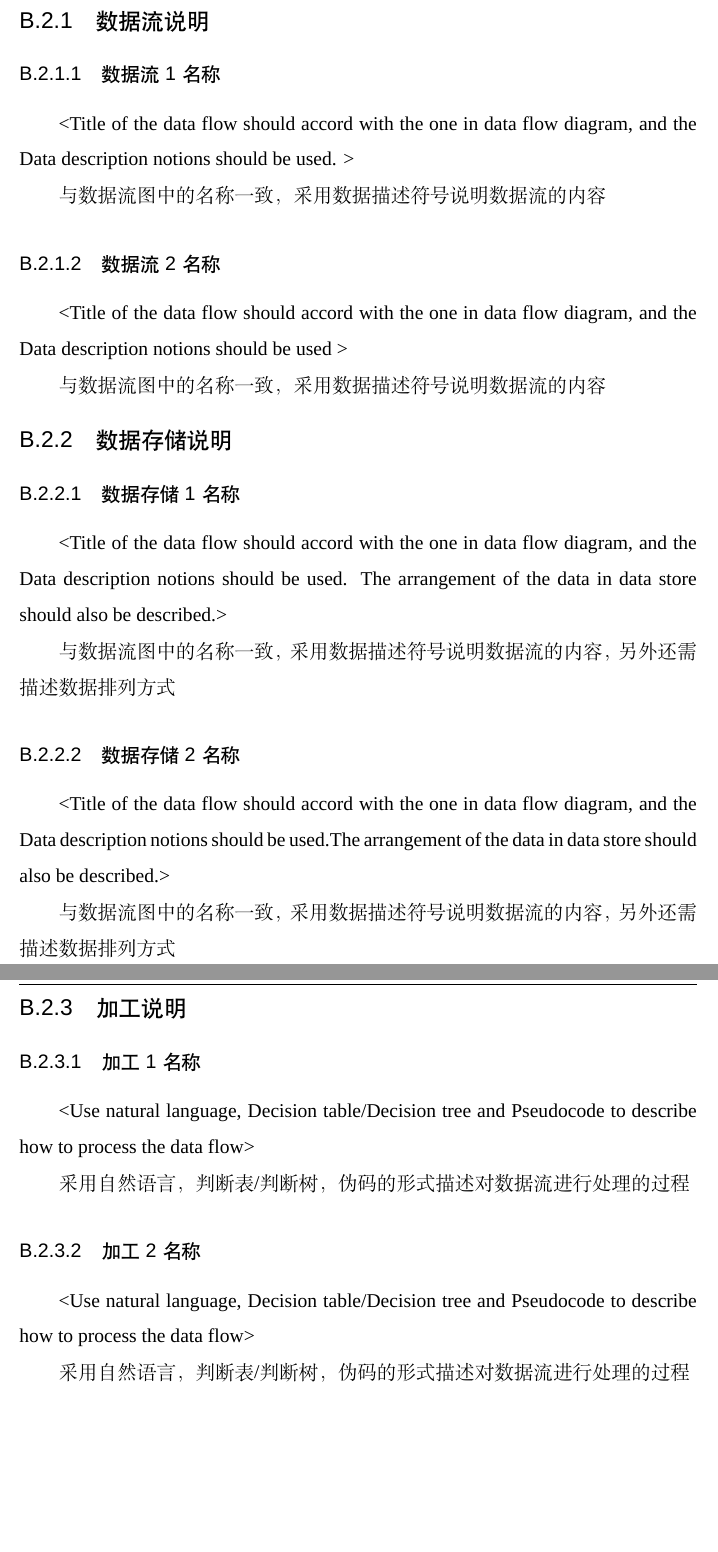
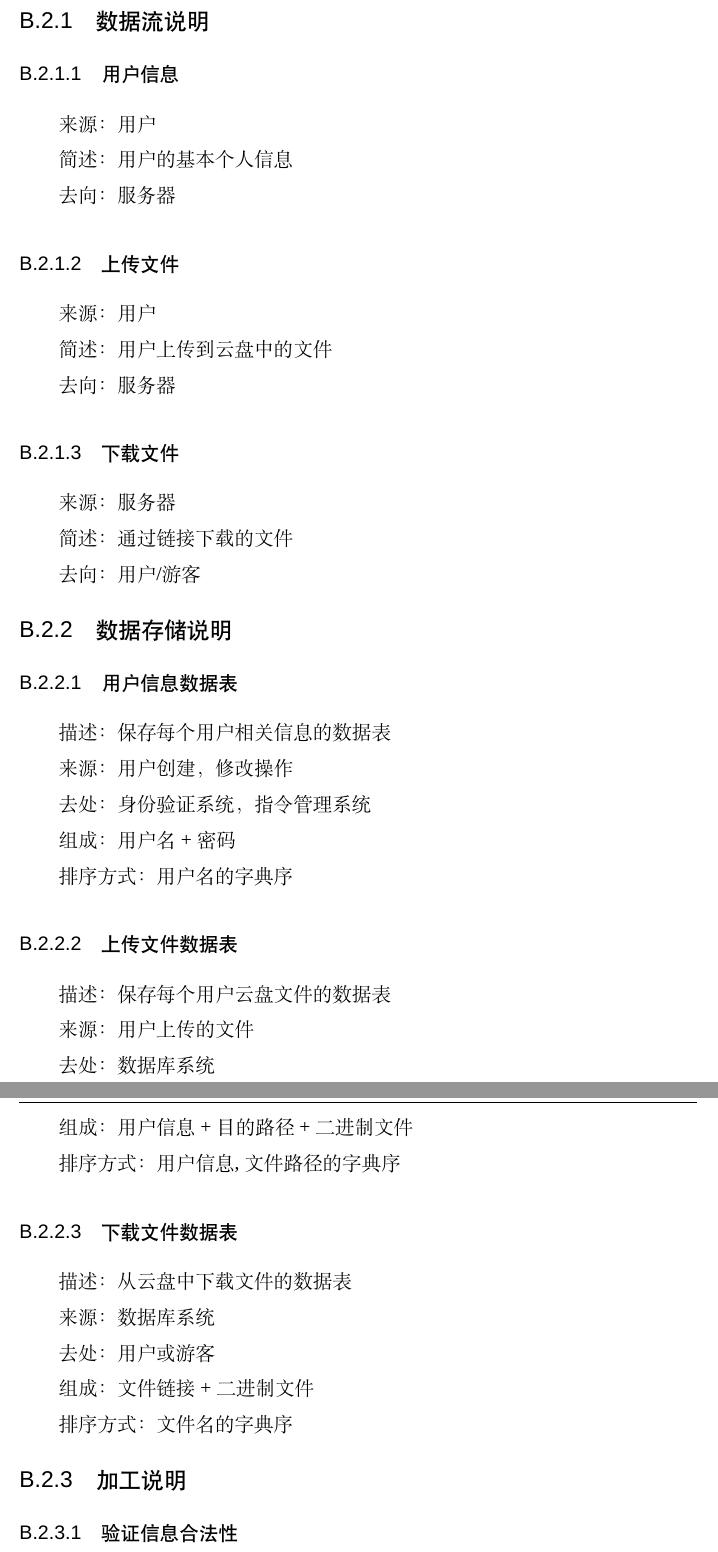
Before and after one commit to SE-2018s/CloudStorage-PRD, a LaTeX thesis (main.tex, which reads chapters/appendixB.tex): two parts of pages 50 and 51 of 51, joined at a grey line, cut so that both start at the same text, the shorter picture padded with empty space. Compiled offline with XeLaTeX; a missing font is replaced by an installed copy or a similar font.

Commit message:
add data dictionary

```diff
--- a/chapters/appendixB.tex
+++ b/chapters/appendixB.tex
@@ -19,34 +19,66 @@
 
 \section{数据字典}
 \subsection{数据流说明}
-\subsubsection{数据流1名称}
-<Title of  the data flow should accord with the one in data flow diagram, and the Data description notions should be used.  >
+\subsubsection{用户信息}
+来源：用户
 
-与数据流图中的名称一致，采用数据描述符号说明数据流的内容
+简述：用户的基本个人信息
 
-\subsubsection{数据流2名称}
-<Title of  the data flow should accord with the one in data flow diagram, and the Data description notions should be used   >
+去向：服务器
 
-与数据流图中的名称一致，采用数据描述符号说明数据流的内容
+\subsubsection{上传文件}
+来源：用户
+
+简述：用户上传到云盘中的文件
+
+去向：服务器
+
+\subsubsection{下载文件}
+来源：服务器
+
+简述：通过链接下载的文件
+
+去向：用户/游客
 
 \subsection{数据存储说明}
-\subsubsection{数据存储1名称}
-<Title of  the data flow should accord with the one in data flow diagram, and the Data description notions should be used. The arrangement of the data in data store should also be described.>
+\subsubsection{用户信息数据表}
+描述：保存每个用户相关信息的数据表
 
-与数据流图中的名称一致，采用数据描述符号说明数据流的内容，另外还需描述数据排列方式
+来源：用户创建，修改操作
 
-\subsubsection{数据存储2名称}
-<Title of  the data flow should accord with the one in data flow diagram, and the Data description notions should be used.The arrangement of the data in data store should also be described.>
+去处：身份验证系统，指令管理系统
 
-与数据流图中的名称一致，采用数据描述符号说明数据流的内容，另外还需描述数据排列方式
+组成：用户名+密码
+
+排序方式：用户名的字典序
+
+\subsubsection{上传文件数据表}
+描述：保存每个用户云盘文件的数据表
+
+来源：用户上传的文件
+
+去处：数据库系统
+
+组成：用户信息+目的路径+二进制文件
+
+排序方式：用户信息, 文件路径的字典序
+
+\subsubsection{下载文件数据表}
+描述：从云盘中下载文件的数据表
+
+来源：数据库系统
+
+去处：用户或游客
+
+组成：文件链接+二进制文件
+
+排序方式：文件名的字典序
 
 \subsection{加工说明}
-\subsubsection{加工1名称}
-<Use natural language, Decision table/Decision tree and Pseudocode to describe how to process the data flow>
+\subsubsection{验证信息合法性}
+输入:用户名密码
 
-采用自然语言，判断表/判断树，伪码的形式描述对数据流进行处理的过程
+输出:登录/注册结果
 
-\subsubsection{加工2名称}
-<Use natural language, Decision table/Decision tree and Pseudocode to describe how to process the data flow>
+操作:对于登录请求，判断用户名是否存在。对于注册请求，判断用户名是否合法、是否已经存在、密码是否过于简单。
 
-采用自然语言，判断表/判断树，伪码的形式描述对数据流进行处理的过程
```
Also changed, not shown: chapters/appendixB.tex (13 more changed lines).
